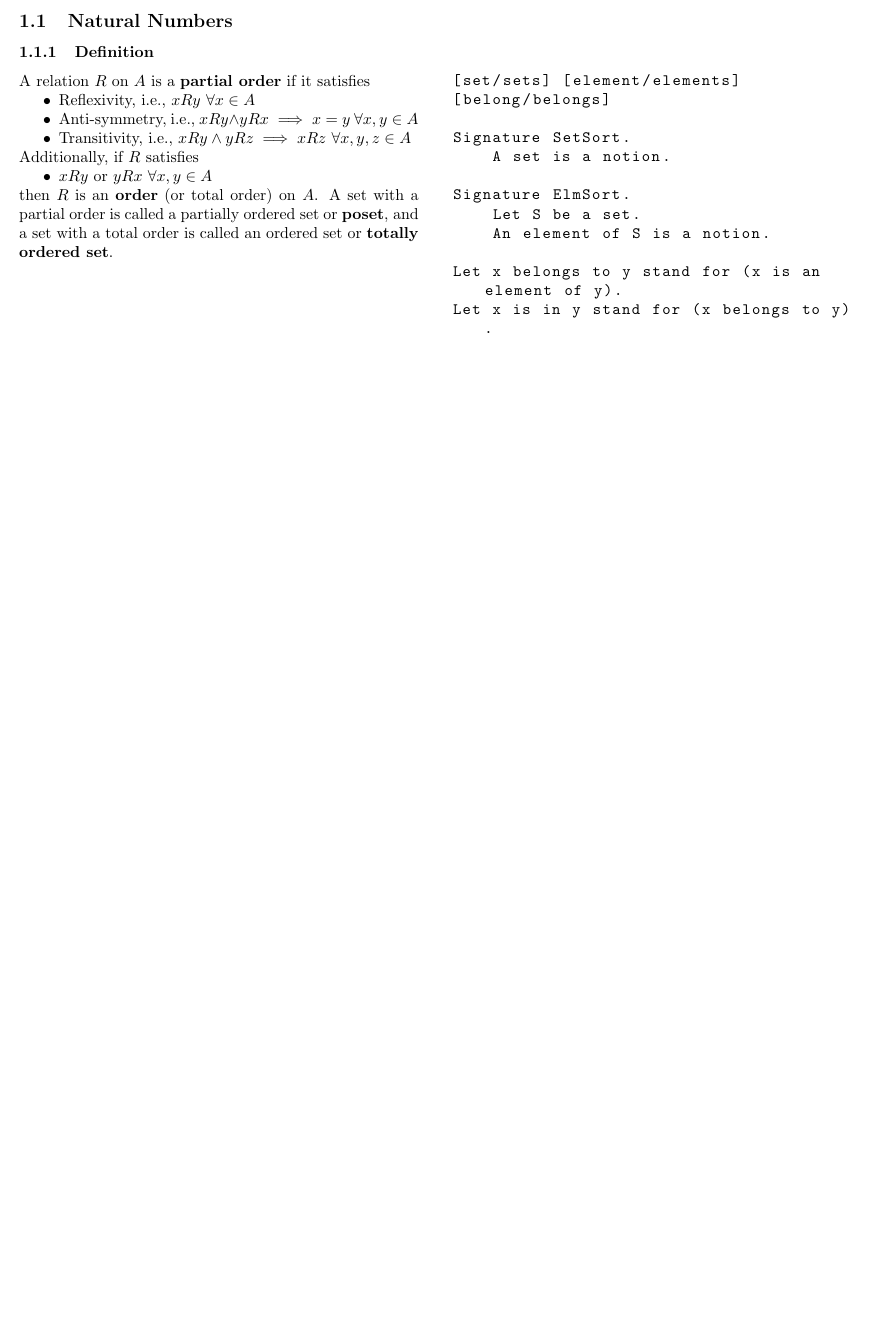
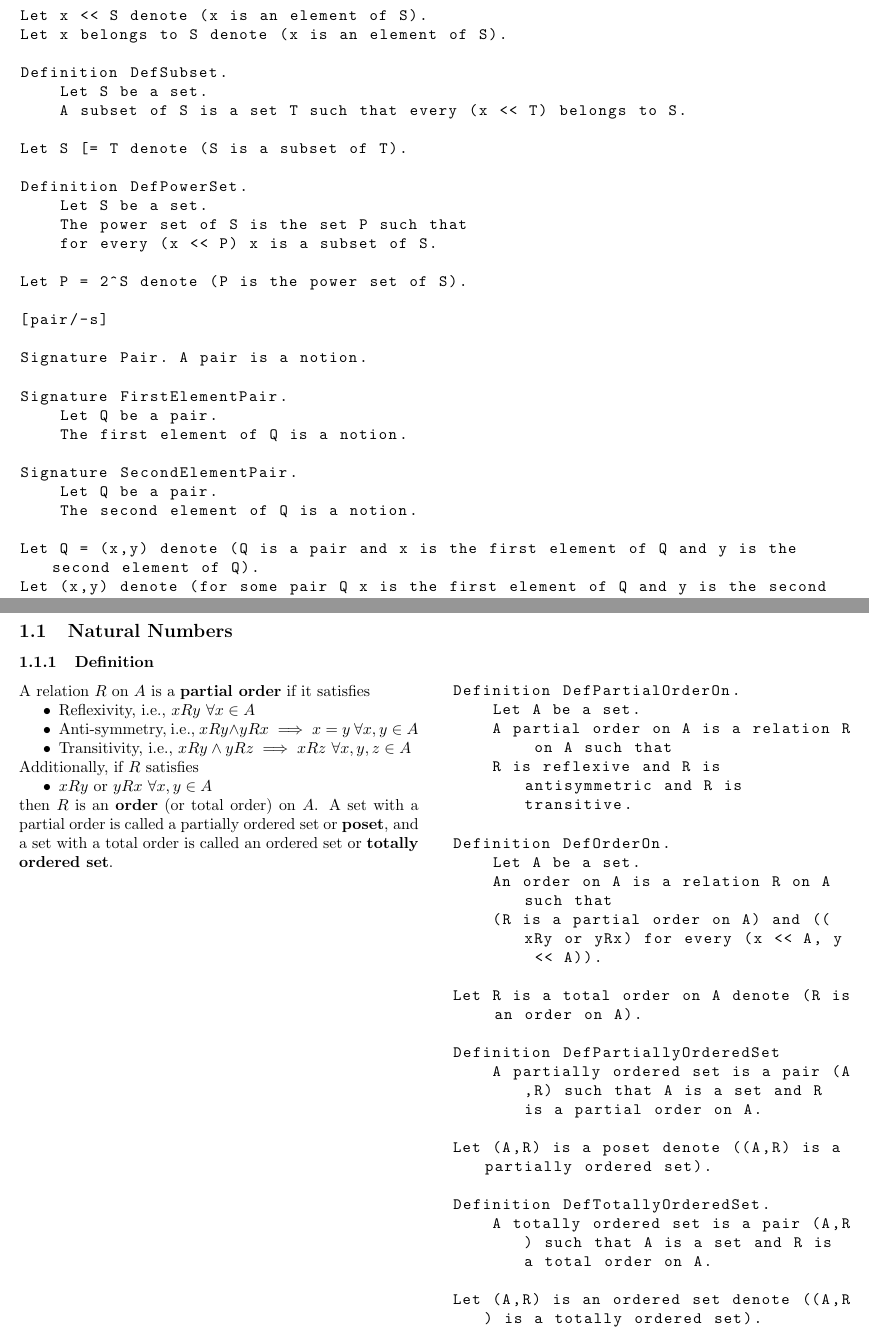
Before and after one commit to mrigankpawagi/BasicAnalysisForTheL, a LaTeX document (main.tex, which reads sections/number_systems.tex, sections/preamble.tex): part of page 2 of 2 before the commit and two parts of pages 2 and 4 of 4 after it, the two joined at a grey line, cut so that both start at the same text, the shorter picture padded with empty space. Compiled offline with pdfLaTeX.

Commit message:
preamble, defined order

```diff
--- a/main.tex
+++ b/main.tex
@@ -21,6 +21,9 @@
 }{%
     \endminipage
 }
+\lstnewenvironment{forthelfull}[1][]{
+}{%
+}
 
 \newtheorem*{claim}{Claim}
 \title{UM 204 \\
@@ -32,6 +35,9 @@
 \tableofcontents
 \pagebreak
 
+\input{sections/preamble.tex}
+\pagebreak
+
 \input{sections/number_systems.tex}
 
 \end{document}
--- a/sections/number_systems.tex
+++ b/sections/number_systems.tex
@@ -17,16 +17,25 @@ Additionally, if $R$ satisfies
 then $R$ is an \textbf{order} (or total order) on $A$. A set with a partial order is called a partially ordered set or \textbf{poset}, and a set with a total order is called an ordered set or \textbf{totally ordered set}.
 \end{true}
 \begin{forthel}
-[set/sets] [element/elements]
-[belong/belongs]
+Definition DefPartialOrderOn.
+    Let A be a set.
+    A partial order on A is a relation R on A such that
+    R is reflexive and R is antisymmetric and R is transitive.
 
-Signature SetSort.
-    A set is a notion.
+Definition DefOrderOn.
+    Let A be a set.
+    An order on A is a relation R on A such that
+    (R is a partial order on A) and ((xRy or yRx) for every (x << A, y << A)).
 
-Signature ElmSort.
-    Let S be a set.
-    An element of S is a notion.
+Let R is a total order on A denote (R is an order on A).
 
-Let x belongs to y stand for (x is an element of y).
-Let x is in y stand for (x belongs to y).
+Definition DefPartiallyOrderedSet
+    A partially ordered set is a pair (A,R) such that A is a set and R is a partial order on A.
+
+Let (A,R) is a poset denote ((A,R) is a partially ordered set).
+
+Definition DefTotallyOrderedSet.
+    A totally ordered set is a pair (A,R) such that A is a set and R is a total order on A.
+
+Let (A,R) is an ordered set denote ((A,R) is a totally ordered set).
 \end{forthel}
--- /dev/null
+++ b/sections/preamble.tex
@@ -0,0 +1,3 @@
+\section*{ForTheL Preamble}
+
+\begin{forthelfull}
@@ -0,0 +11,32 @@
+Let x << S denote (x is an element of S).
+Let x belongs to S denote (x is an element of S).
+
+Definition DefSubset.
+    Let S be a set.
+    A subset of S is a set T such that every (x << T) belongs to S.
+
+Let S [= T denote (S is a subset of T).
+
+Definition DefPowerSet.
+    Let S be a set.
+    The power set of S is the set P such that
+    for every (x << P) x is a subset of S.
+
+Let P = 2^S denote (P is the power set of S).
+
+[pair/-s]
+
+Signature Pair. A pair is a notion.
+
+Signature FirstElementPair.
+    Let Q be a pair.
+    The first element of Q is a notion.
+
+Signature SecondElementPair.
+    Let Q be a pair.
+    The second element of Q is a notion.
+
+Let Q = (x,y) denote (Q is a pair and x is the first element of Q and y is the second element of Q).
+Let (x,y) denote (for some pair Q x is the first element of Q and y is the second element of Q).
+
+Definition DefCartesianProduct.
```
Also changed, not shown: main.pdf, sections/preamble.tex (34 more changed lines).
